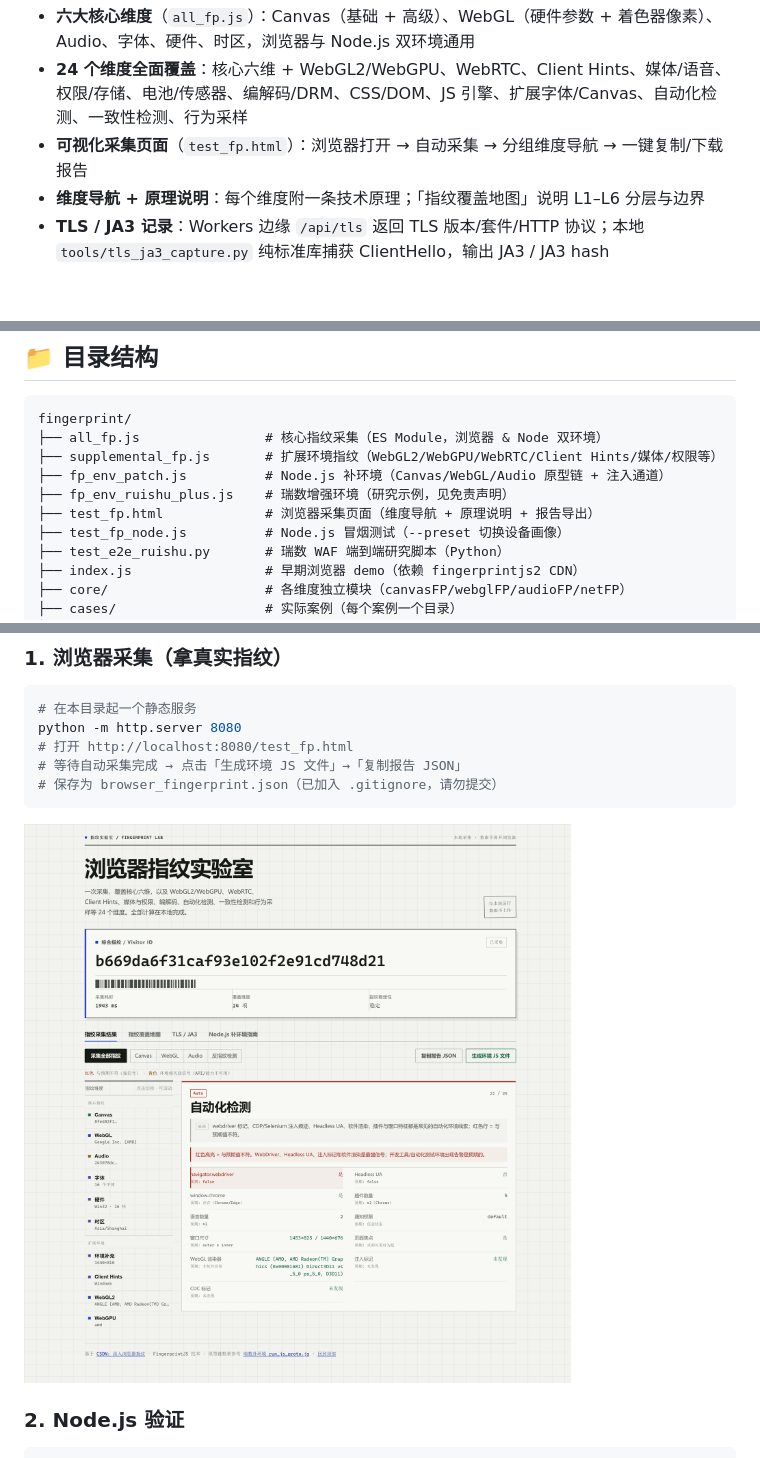
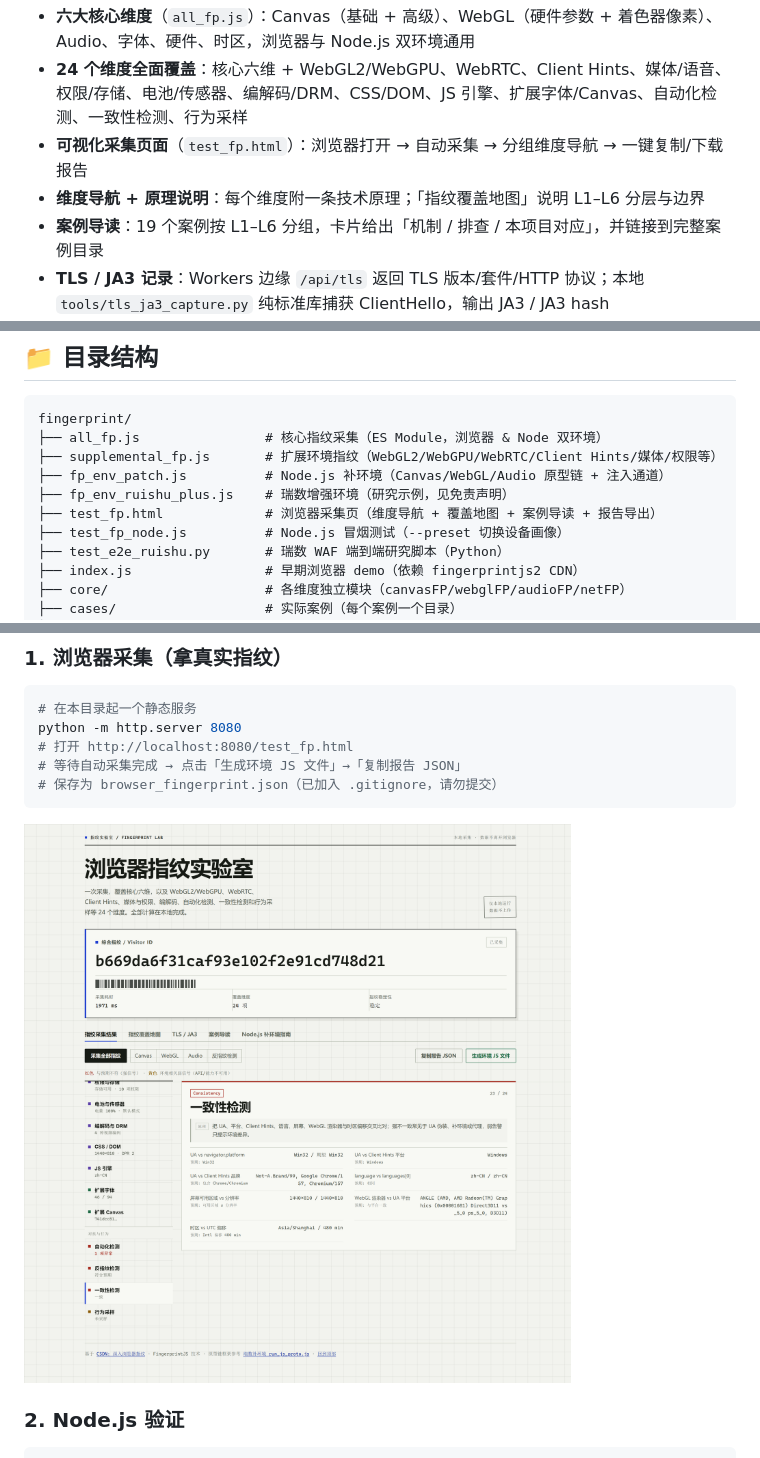
Before and after one commit to jimmy-Smile-ltl/fingerprint, a Markdown page: README.md, 3 parts joined by grey strips. Drawn GitHub-style; pictures changed too: docs/test_fp_screenshot.png; blank space fills up the shorter version.

```diff
--- a/README.md
+++ b/README.md
@@ -33,6 +33,7 @@
   权限/存储、电池/传感器、编解码/DRM、CSS/DOM、JS 引擎、扩展字体/Canvas、自动化检测、一致性检测、行为采样
 - **可视化采集页面**（`test_fp.html`）：浏览器打开 → 自动采集 → 分组维度导航 → 一键复制/下载报告
 - **维度导航 + 原理说明**：每个维度附一条技术原理；「指纹覆盖地图」说明 L1–L6 分层与边界
+- **案例导读**：19 个案例按 L1–L6 分组，卡片给出「机制 / 排查 / 本项目对应」，并链接到完整案例目录
 - **TLS / JA3 记录**：Workers 边缘 `/api/tls` 返回 TLS 版本/套件/HTTP 协议；本地
   `tools/tls_ja3_capture.py` 纯标准库捕获 ClientHello，输出 JA3 / JA3 hash
 - **原型链级补环境**（`fp_env_patch.js`）：`instanceof`、`toString`、getter 全对齐真实浏览器，
@@ -51,7 +52,7 @@ fingerprint/
 ├── supplemental_fp.js       # 扩展环境指纹（WebGL2/WebGPU/WebRTC/Client Hints/媒体/权限等）
 ├── fp_env_patch.js          # Node.js 补环境（Canvas/WebGL/Audio 原型链 + 注入通道）
 ├── fp_env_ruishu_plus.js    # 瑞数增强环境（研究示例，见免责声明）
-├── test_fp.html             # 浏览器采集页面（维度导航 + 原理说明 + 报告导出）
+├── test_fp.html             # 浏览器采集页（维度导航 + 覆盖地图 + 案例导读 + 报告导出）
 ├── test_fp_node.js          # Node.js 冒烟测试（--preset 切换设备画像）
 ├── test_e2e_ruishu.py       # 瑞数 WAF 端到端研究脚本（Python）
 ├── index.js                 # 早期浏览器 demo（依赖 fingerprintjs2 CDN）
```
Also changed, not shown: README_en.md (+2 -1 lines), 1 other file.
